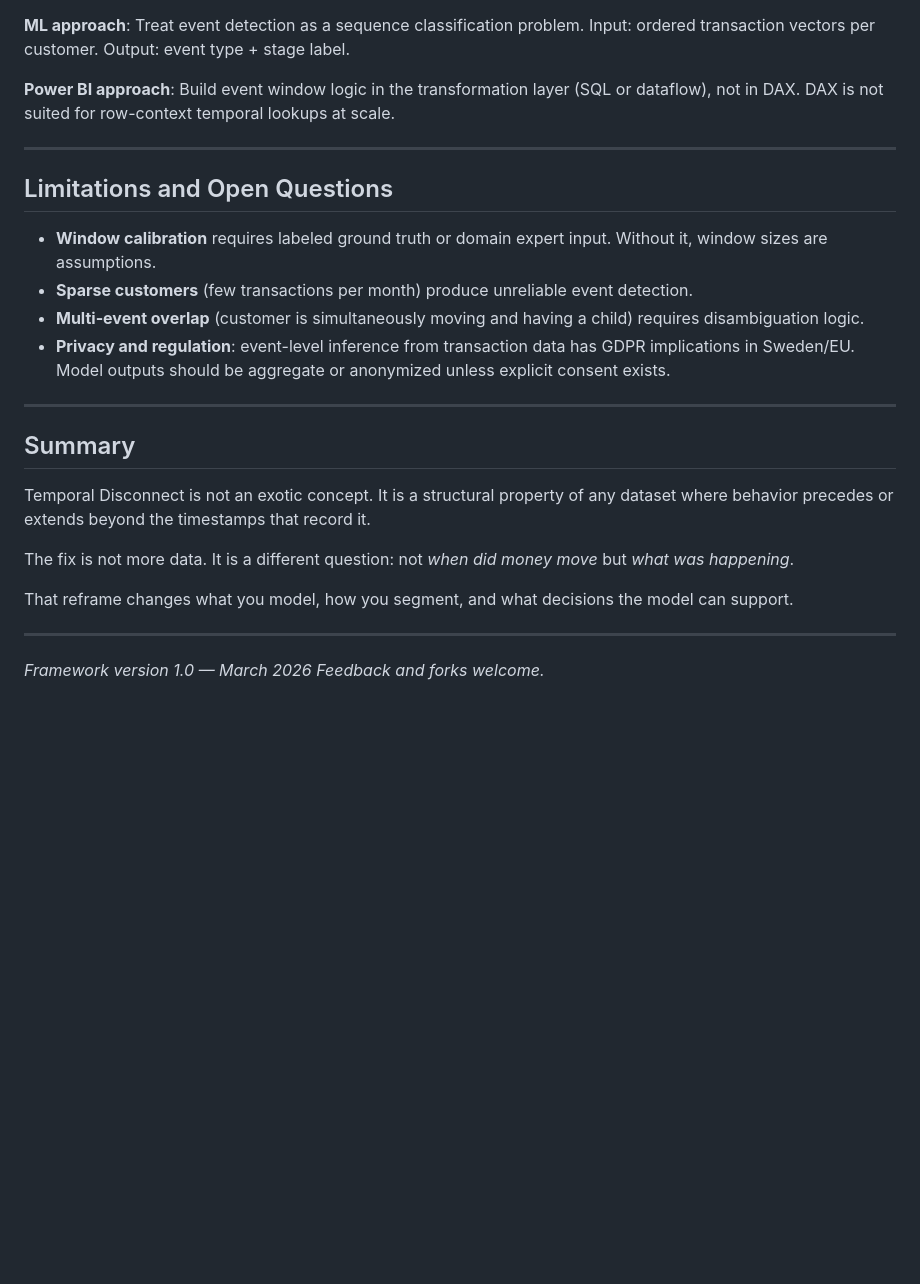
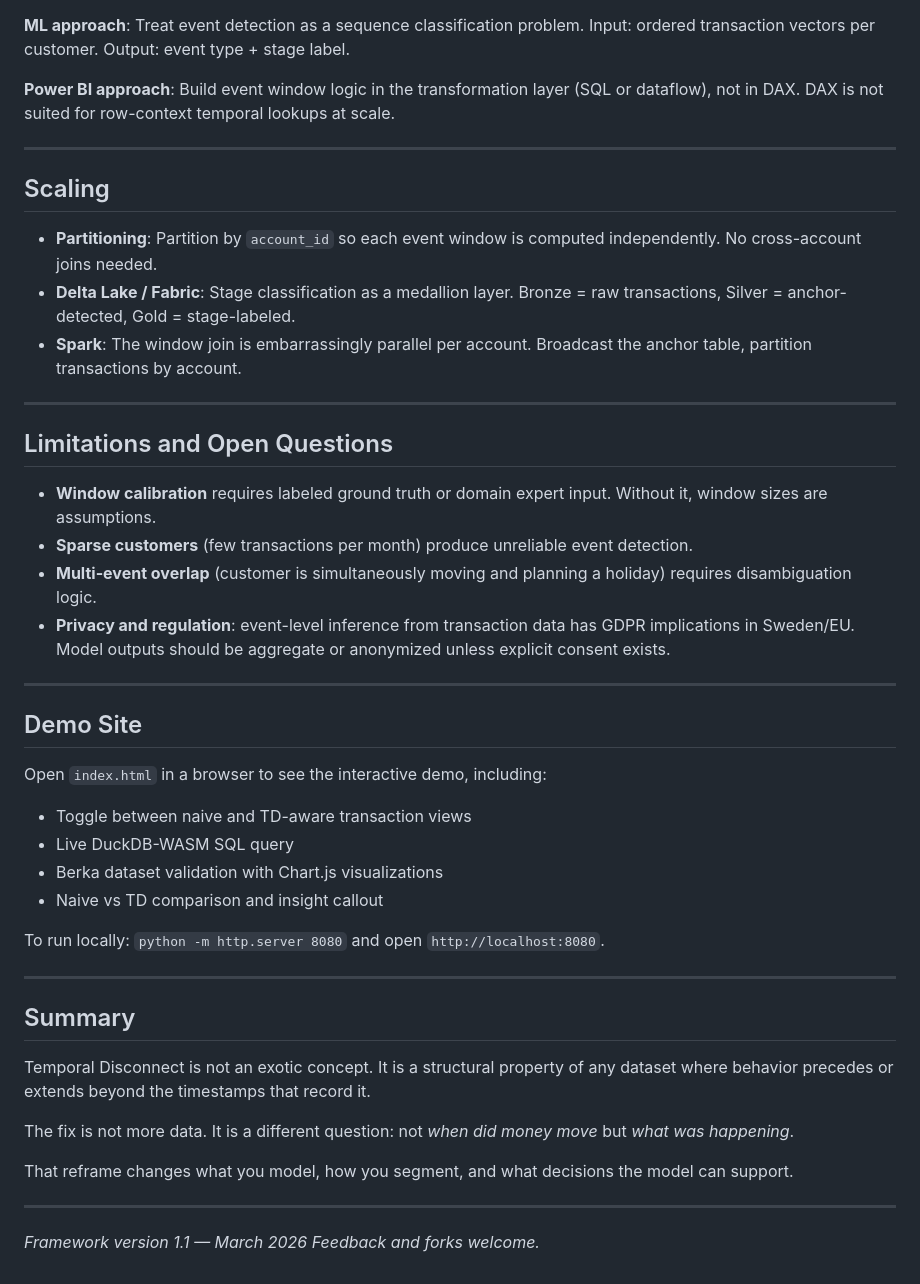
Before and after one commit to akJanSoja/temporal-disconnect, a Markdown page: README.md, the part around one of its changes. GitHub-like rendering; blank space fills up the shorter version.

```diff
--- a/README.md
+++ b/README.md
@@ -156,6 +188,18 @@ DAX is not suited for row-context temporal lookups at scale.
 
 ---
 
+## Scaling
+
+- **Partitioning**: Partition by `account_id` so each event window
+  is computed independently. No cross-account joins needed.
+- **Delta Lake / Fabric**: Stage classification as a medallion layer.
+  Bronze = raw transactions, Silver = anchor-detected,
+  Gold = stage-labeled.
+- **Spark**: The window join is embarrassingly parallel per account.
+  Broadcast the anchor table, partition transactions by account.
+
+---
+
 ## Limitations and Open Questions
 
 - **Window calibration** requires labeled ground truth or
@@ -163,11 +207,23 @@ DAX is not suited for row-context temporal lookups at scale.
 - **Sparse customers** (few transactions per month) produce
   unreliable event detection.
 - **Multi-event overlap** (customer is simultaneously moving
-  and having a child) requires disambiguation logic.
+  and planning a holiday) requires disambiguation logic.
 - **Privacy and regulation**: event-level inference from
   transaction data has GDPR implications in Sweden/EU.
   Model outputs should be aggregate or anonymized unless
   explicit consent exists.
+
+---
+
+## Demo Site
+
+Open `index.html` in a browser to see the interactive demo, including:
+- Toggle between naive and TD-aware transaction views
+- Live DuckDB-WASM SQL query
+- Berka dataset validation with Chart.js visualizations
+- Naive vs TD comparison and insight callout
+
+To run locally: `python -m http.server 8080` and open `http://localhost:8080`.
 
 ---
 
@@ -185,5 +241,5 @@ and what decisions the model can support.
 
 ---
 
-*Framework version 1.0 — March 2026*
+*Framework version 1.1 — March 2026*
 *Feedback and forks welcome.*
```
Also changed, not shown: other parts of README.md (+45 -13 lines).
